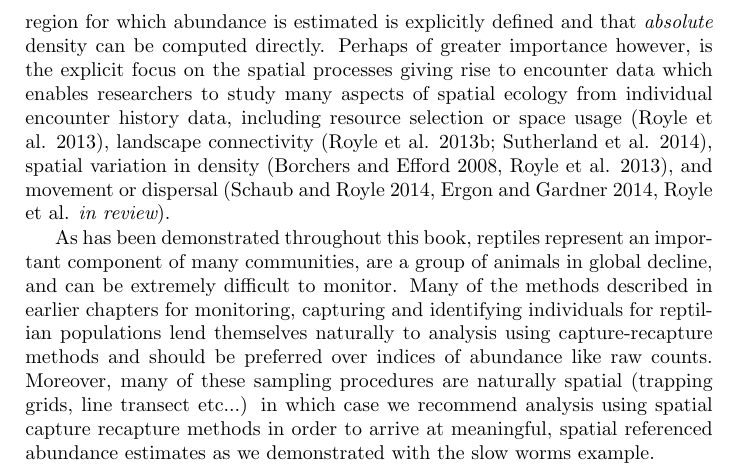
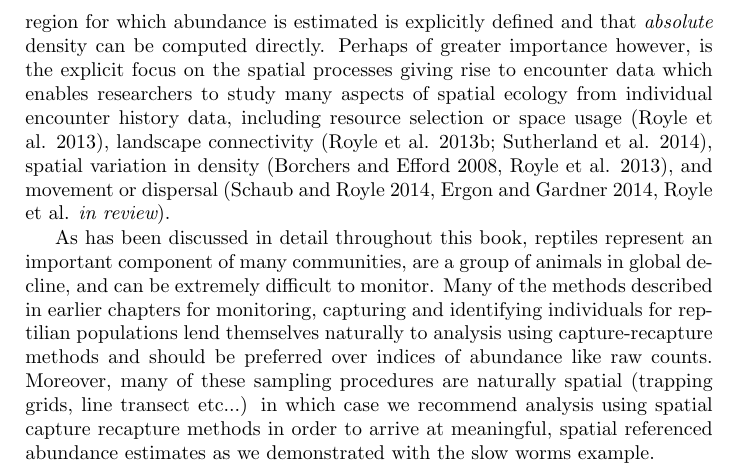
Before and after one commit to chrissuthy/ReptileAbundance, a LaTeX thesis (ReptileAbundanceChapter.tex): part of page 12 of 16, cut so that both start at the same text. Compiled offline with pdfLaTeX.

Commit message:
summary update a little more

```diff
--- a/ReptileAbundanceChapter.tex
+++ b/ReptileAbundanceChapter.tex
@@ -636,7 +636,7 @@ explicit questions about spatial ecology, space is largely ignored, opting inste
 
 We demonstrated that the source of heterogeneity that is likely to be an issue an almost all CR studies, i.e., spatial distribution of individuals relative to traps, can be address using spatial extensions of capture-recapture models, namely ``spatial capture-recapture''. The obvious benefit of SCR is that the spatial region for which abundance is estimated is explicitly defined and that \textit{absolute} density can be computed directly. Perhaps of greater importance however, is the explicit focus on the spatial processes giving rise to encounter data which enables researchers to study many aspects of spatial ecology from individual encounter history data, including resource selection or space usage (Royle et al. 2013), landscape connectivity (Royle et al. 2013b; Sutherland et al. 2014), spatial variation in density (Borchers and Efford 2008, Royle et al. 2013), and movement or dispersal (Schaub and Royle 2014, Ergon and Gardner 2014, Royle et al. {\it in review}).
 
-As has been demonstrated throughout this book, reptiles represent an important component of many communities, are a group of animals in global decline, and can be extremely difficult to monitor. Many of the methods described in earlier chapters for monitoring, capturing and identifying individuals for reptilian populations lend themselves naturally to analysis using capture-recapture methods and should be preferred over indices of abundance like raw counts. Moreover, many of these sampling procedures are naturally spatial (trapping grids, line transect etc...) in which case we recommend analysis using spatial capture recapture methods in order to arrive at meaningful, spatial referenced abundance estimates as we demonstrated with the slow worms example.
+As has been discussed in detail throughout this book, reptiles represent an important component of many communities, are a group of animals in global decline, and can be extremely difficult to monitor. Many of the methods described in earlier chapters for monitoring, capturing and identifying individuals for reptilian populations lend themselves naturally to analysis using capture-recapture methods and should be preferred over indices of abundance like raw counts. Moreover, many of these sampling procedures are naturally spatial (trapping grids, line transect etc...) in which case we recommend analysis using spatial capture recapture methods in order to arrive at meaningful, spatial referenced abundance estimates as we demonstrated with the slow worms example.
 
 XXX where should this next bit go??
 
```
Also changed, not shown: ReptileAbundanceChapter.pdf, 1 other file.
